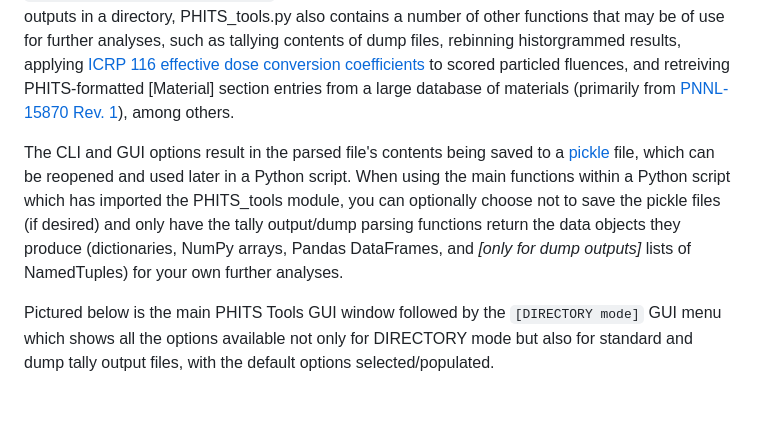
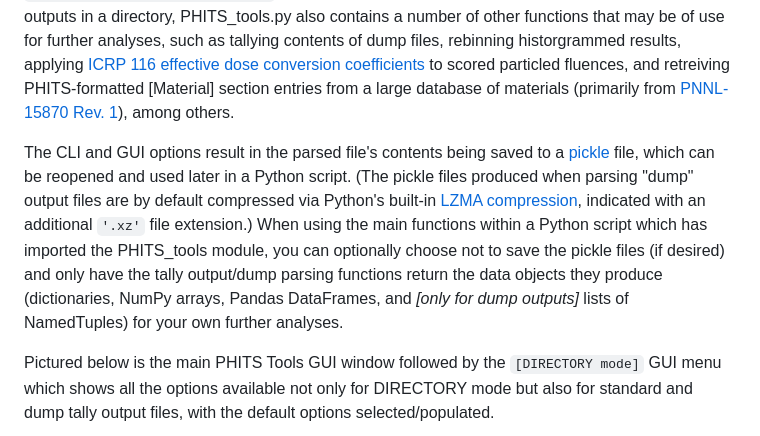
Before and after one commit to Lindt8/PHITS-Tools, a Markdown page: README.md, the part around the change. Rendered like a GitHub page; blank space fills up the shorter version.

```diff
--- a/README.md
+++ b/README.md
@@ -26,7 +26,7 @@ There are three main ways one can use this Python module:
 
 Aside from the main PHITS output parsing function **`parse_tally_output_file()`** for general tally output, the **`parse_tally_dump_file()`** function for parsing tally dump file outputs, and the **`parse_all_tally_output_in_dir()`** function for parsing all standard (and, optionally, dump) tally outputs in a directory, PHITS_tools.py also contains a number of other functions that may be of use for further analyses, such as tallying contents of dump files, rebinning historgrammed results, applying [ICRP 116 effective dose conversion coefficients](https://doi.org/10.1016/j.icrp.2011.10.001) to scored particled fluences, and retreiving PHITS-formatted [Material] section entries from a large database of materials (primarily from [PNNL-15870 Rev. 1](https://www.osti.gov/biblio/1023125)), among others.
 
-The CLI and GUI options result in the parsed file's contents being saved to a [pickle](https://docs.python.org/3/library/pickle.html) file, which can be reopened and used later in a Python script. When using the main functions within a Python script which has imported the PHITS_tools module, you can optionally choose not to save the pickle files (if desired) and only have the tally output/dump parsing functions return the data objects they produce (dictionaries, NumPy arrays, Pandas DataFrames, and *[only for dump outputs]* lists of NamedTuples) for your own further analyses.
+The CLI and GUI options result in the parsed file's contents being saved to a [pickle](https://docs.python.org/3/library/pickle.html) file, which can be reopened and used later in a Python script. (The pickle files produced when parsing "dump" output files are by default compressed via Python's built-in [LZMA compression](https://docs.python.org/3/library/lzma.html), indicated with an additional `'.xz'` file extension.) When using the main functions within a Python script which has imported the PHITS_tools module, you can optionally choose not to save the pickle files (if desired) and only have the tally output/dump parsing functions return the data objects they produce (dictionaries, NumPy arrays, Pandas DataFrames, and *[only for dump outputs]* lists of NamedTuples) for your own further analyses.
 
 
 Pictured below is the main PHITS Tools GUI window followed by the `[DIRECTORY mode]` GUI menu which shows all the options available not only for DIRECTORY mode but also for standard and dump tally output files, with the default options selected/populated.
```
